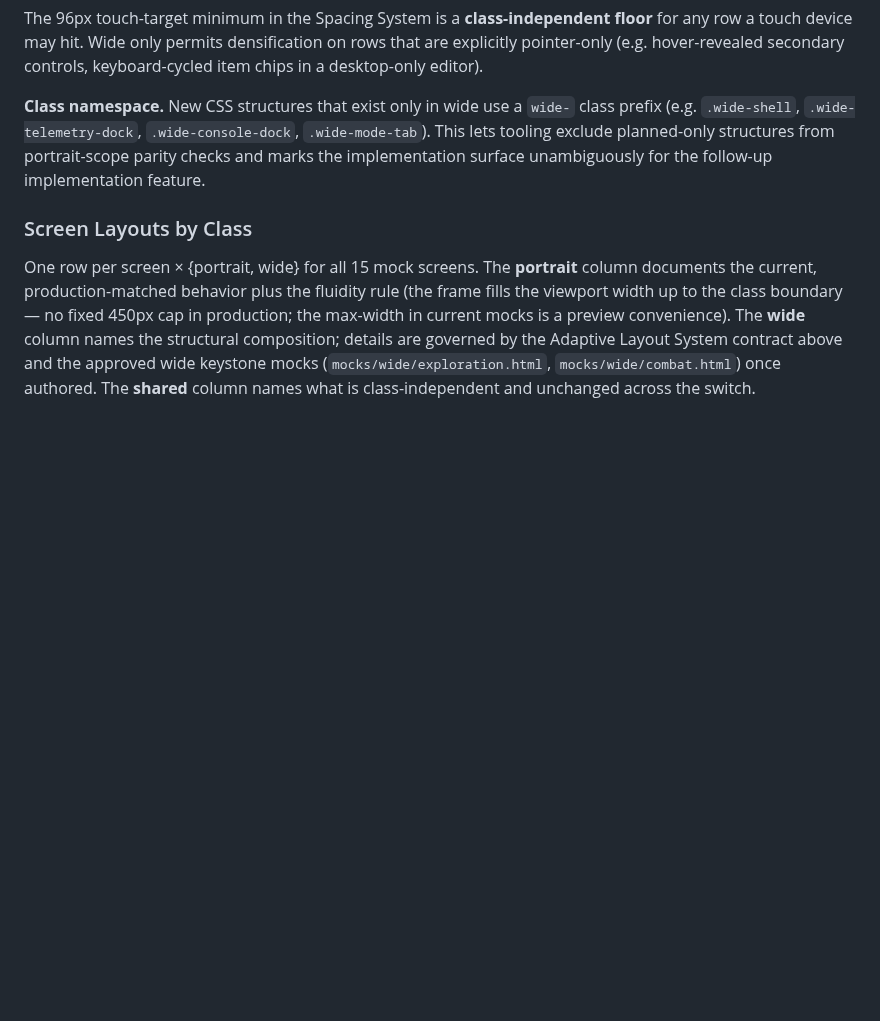
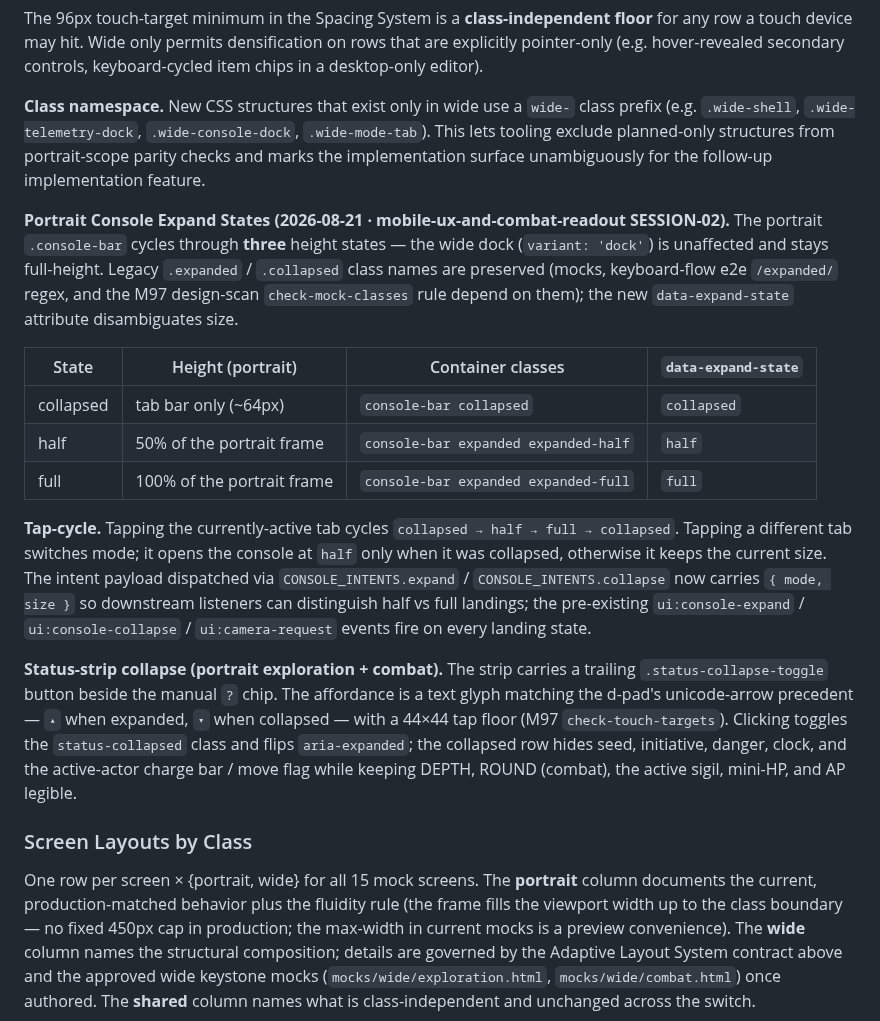
Before and after one commit to john-paul-ruf/Operator-s-Descent, a Markdown page: specs/design.md, the part around the change. GitHub-like rendering; blank space fills up the shorter version.

Commit message:
mobile-ux-and-combat-readout SESSION-02: checkpoint 5 — design.md portrait console expand + strip collapse subsection

```diff
--- a/specs/design.md
+++ b/specs/design.md
@@ -480,6 +480,34 @@ desktop-only editor).
 lets tooling exclude planned-only structures from portrait-scope parity checks and marks the
 implementation surface unambiguously for the follow-up implementation feature.
 
+**Portrait Console Expand States (2026-08-21 · mobile-ux-and-combat-readout SESSION-02).**
+The portrait `.console-bar` cycles through **three** height states — the wide dock (`variant:
+'dock'`) is unaffected and stays full-height. Legacy `.expanded` / `.collapsed` class names
+are preserved (mocks, keyboard-flow e2e `/expanded/` regex, and the M97 design-scan
+`check-mock-classes` rule depend on them); the new `data-expand-state` attribute
+disambiguates size.
+
+| State | Height (portrait) | Container classes | `data-expand-state` |
+|-------|-------------------|-------------------|---------------------|
+| collapsed | tab bar only (~64px) | `console-bar collapsed` | `collapsed` |
+| half | 50% of the portrait frame | `console-bar expanded expanded-half` | `half` |
+| full | 100% of the portrait frame | `console-bar expanded expanded-full` | `full` |
+
+**Tap-cycle.** Tapping the currently-active tab cycles `collapsed → half → full → collapsed`.
+Tapping a different tab switches mode; it opens the console at `half` only when it was
+collapsed, otherwise it keeps the current size. The intent payload dispatched via
+`CONSOLE_INTENTS.expand` / `CONSOLE_INTENTS.collapse` now carries `{ mode, size }` so
+downstream listeners can distinguish half vs full landings; the pre-existing `ui:console-expand`
+/ `ui:console-collapse` / `ui:camera-request` events fire on every landing state.
+
+**Status-strip collapse (portrait exploration + combat).** The strip carries a trailing
+`.status-collapse-toggle` button beside the manual `?` chip. The affordance is a text glyph
+matching the d-pad's unicode-arrow precedent — `▴` when expanded, `▾` when collapsed — with
+a 44×44 tap floor (M97 `check-touch-targets`). Clicking toggles the `status-collapsed` class
+and flips `aria-expanded`; the collapsed row hides seed, initiative, danger, clock, and the
+active-actor charge bar / move flag while keeping DEPTH, ROUND (combat), the active sigil,
+mini-HP, and AP legible.
+
 ### Screen Layouts by Class
 
 One row per screen × {portrait, wide} for all 15 mock screens. The **portrait** column
```
